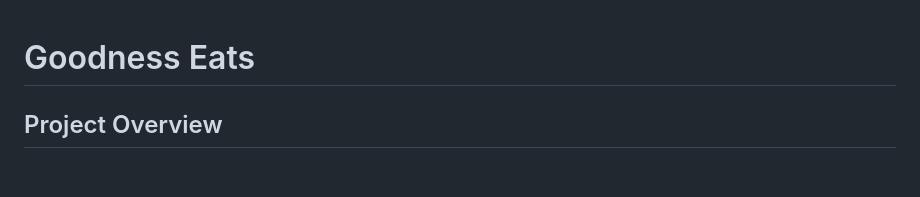
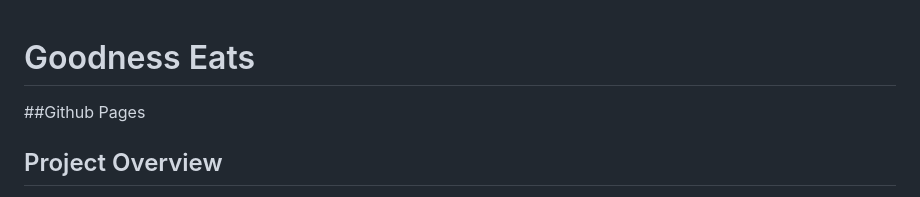
Before and after one commit to dallaschan1/Front-End-Development-Assignment, a Markdown page: README.md, the part around the change. Rendered like a GitHub page; blank space fills up the shorter version.

```diff
--- a/README.md
+++ b/README.md
@@ -1,4 +1,7 @@
 # Goodness Eats
+
+##Github Pages
+
 
 ## Project Overview
 
```
